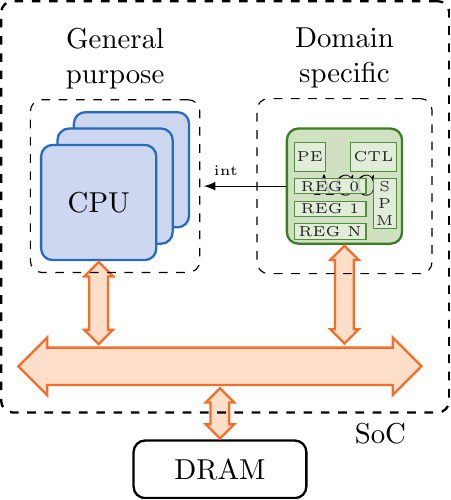
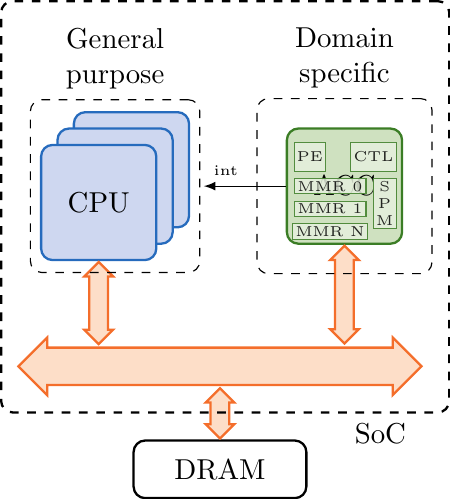
Before and after one commit to brunosmmm/neu-ece-hwsec19-proj, a LaTeX figure (reports/media/loosely_acc.tex): the whole page. Compiled offline with pdfLaTeX.

Commit message:
rename registers

```diff
--- a/reports/media/loosely_acc.tex
+++ b/reports/media/loosely_acc.tex
@@ -21,9 +21,9 @@
 
   \node (hwacc1) at (3,0.2) [hwacc] {ACC};
   \begin{scope}[name=completeacc, local bounding box=accbb, shift={(3, 0.2)}]
-    \node (reg0) [accint, minimum width=25pt, xshift=-5pt, minimum height=5pt, font=\tiny] {REG 0};
-    \node (reg1) [accint, minimum width=25pt, minimum height=5pt, below=of reg0, font=\tiny] {REG 1};
-    \node (reg2) [accint, minimum width=25pt, minimum height=5pt, below=of reg1, font=\tiny] {REG N};
+    \node (reg0) [accint, minimum width=25pt, xshift=-5pt, minimum height=5pt, font=\tiny] {MMR 0};
+    \node (reg1) [accint, minimum width=25pt, minimum height=5pt, below=of reg0, font=\tiny] {MMR 1};
+    \node (reg2) [accint, minimum width=25pt, minimum height=5pt, below=of reg1, font=\tiny] {MMR N};
     \node (spm) [accint, minimum height=15pt, minimum width=5pt, align=center,
     right=of reg0.north east, font=\tiny, anchor=north west] {S\\P\\M};
     \node (accpe) [accint, minimum width=10pt, minimum height=10pt, above=of reg0.north west,
```
